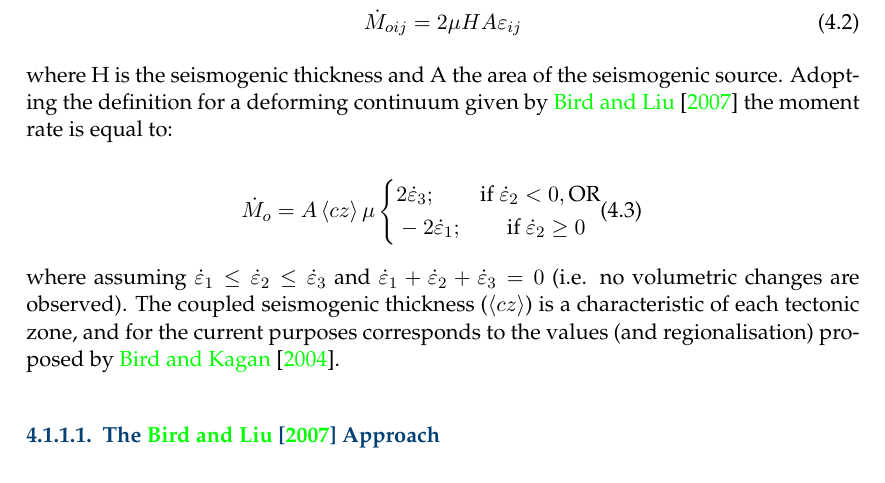
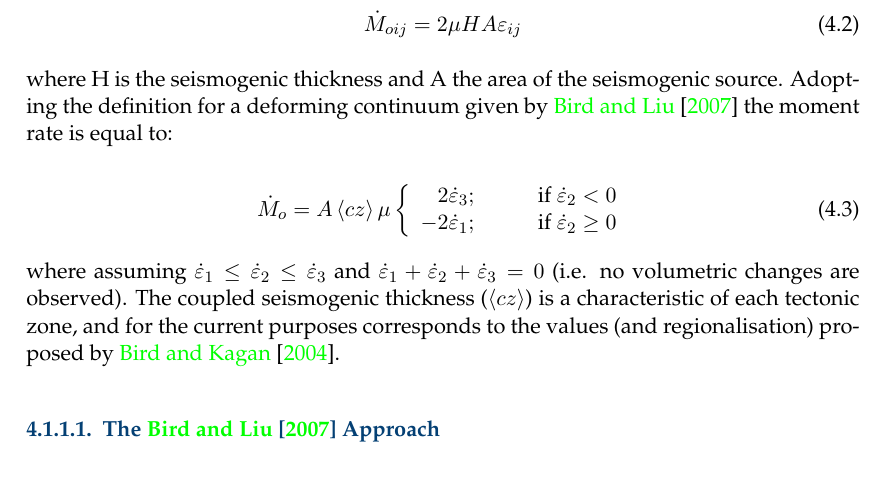
Before and after one commit to GEMScienceTools/hmtk_docs, a LaTeX thesis (hmtk_tutorial.tex, which reads geodetic_tools.tex): part of page 58 of 65, cut so that both start at the same text. Compiled offline with LaTeX, dvips and Ghostscript; an older LaTeX class or package is replaced by its successor.

Commit message:
fix a couple of minor issues eq 3.10 and eq.4.3

```diff
--- a/geodetic_tools.tex
+++ b/geodetic_tools.tex
@@ -16,10 +16,12 @@ The point of convergence between the geological and geodetic methodologies for e
  where H is the seismogenic thickness and A the area of the seismogenic source. Adopting the definition for a deforming continuum given by \citet{BirdLiu2007} the moment rate is equal to:
 
  \begin{equation}
- \dot{M}_o = A \left\langle {cz} \right\rangle \mu \left\{ \begin{split}
-    &2 \dot{\varepsilon}_3; \qquad \text{if } \dot{\varepsilon}_2 < 0, \text{OR} \\
-    &-2 \dot{\varepsilon}_1; \qquad \text{if } \dot{\varepsilon}_2 \geq 0
- \end{split}
+     \dot{M}_o = A \left\langle {cz} \right\rangle \mu \left\{
+     \begin{array}{rl}
+          2 \dot{\varepsilon}_3;& \qquad \text{if } \dot{\varepsilon}_2 < 0 \\
+         -2 \dot{\varepsilon}_1;& \qquad \text{if } \dot{\varepsilon}_2 \geq 0
+     \end{array}
+     \right.
  \end{equation}
 
  where assuming $\dot{\varepsilon}_1 \leq \dot{\varepsilon}_2 \leq \dot{\varepsilon}_3$ and $\dot{\varepsilon}_1 + \dot{\varepsilon}_2 + \dot{\varepsilon}_3 = 0$ (i.e. no volumetric changes are observed). The coupled seismogenic thickness ($\left\langle cz \right\rangle$) is a characteristic of each tectonic zone, and for the current purposes corresponds to the values (and regionalisation) proposed by \cite{BirdKagan2004}.
```
Also changed, not shown: geology_tools.tex (+1 -1 lines).
